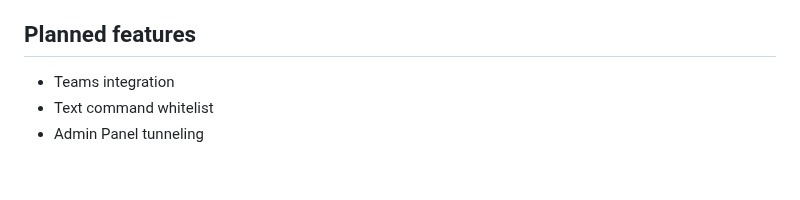
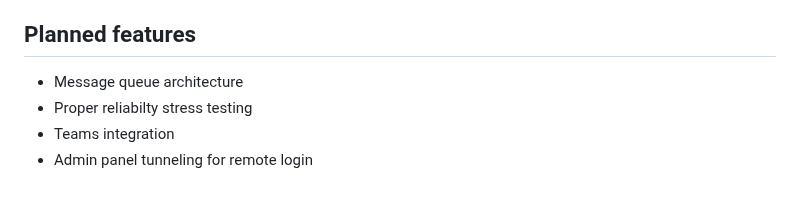
Before and after one commit to wafwoof/pyMessageBridge, a Markdown page: README.md, the part around the change. Rendered like a GitHub page.

```diff
--- a/README.md
+++ b/README.md
@@ -79,6 +79,7 @@ There are currently 7 primary commands:
 
 ## Planned features
 
+- Message queue architecture
+- Proper reliabilty stress testing
 - Teams integration
-- Text command whitelist
-- Admin Panel tunneling
+- Admin panel tunneling for remote login
```
